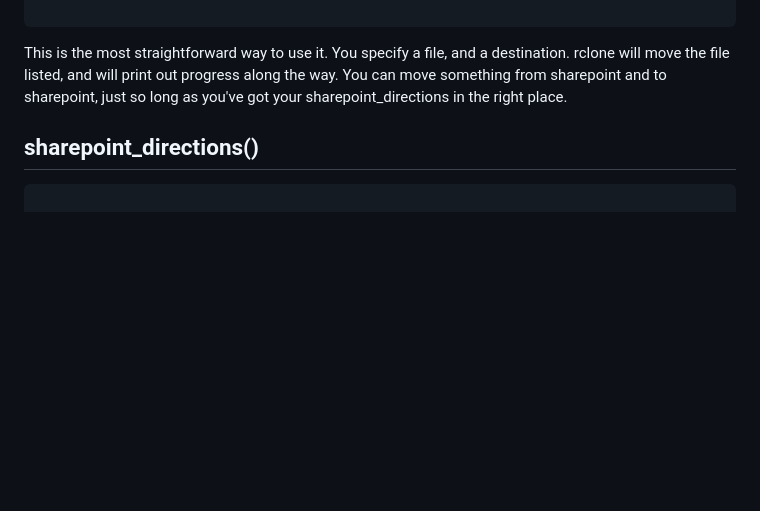
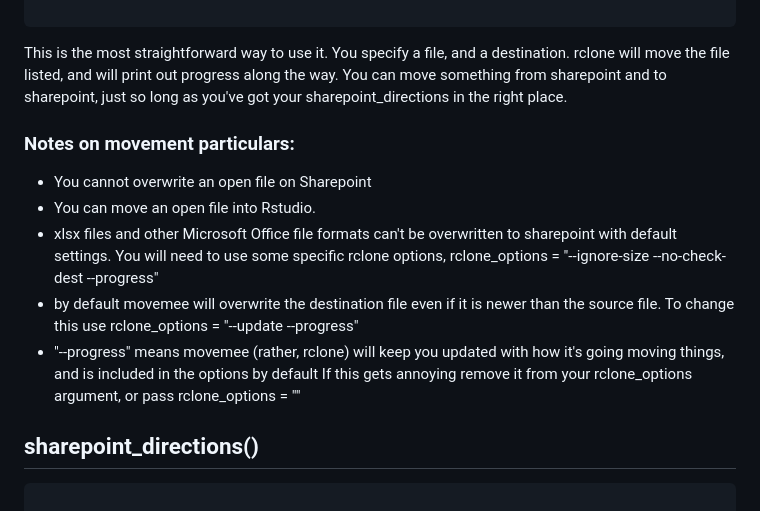
Before and after one commit to ggraham-esr/movemee, a Markdown page: README.md, the part around the change. Rendered like a GitHub page; blank space fills up the shorter version.

Commit message:
added notes to readme file

````diff
--- a/README.md
+++ b/README.md
@@ -24,6 +24,14 @@ move_file(
 ```
 
 This is the most straightforward way to use it. You specify a file, and a destination. rclone will move the file listed, and will print out progress along the way. You can move something from sharepoint and to sharepoint, just so long as you've got your sharepoint_directions in the right place.
+
+### Notes on movement particulars:
+
+- You cannot overwrite an open file on Sharepoint
+- You can move an open file into Rstudio.
+- xlsx files and other Microsoft Office file formats can't be overwritten to sharepoint with default settings. You will need to use some specific rclone options, rclone_options = "--ignore-size  --no-check-dest --progress"
+- by default movemee will overwrite the destination file even if it is newer than the source file. To change this use rclone_options = "--update --progress"
+- "--progress" means movemee (rather, rclone) will keep you updated with how it's going moving things, and is included in the options by default If this gets annoying remove it from your rclone_options argument, or pass rclone_options = ""
 
 ## sharepoint_directions()
 
````
